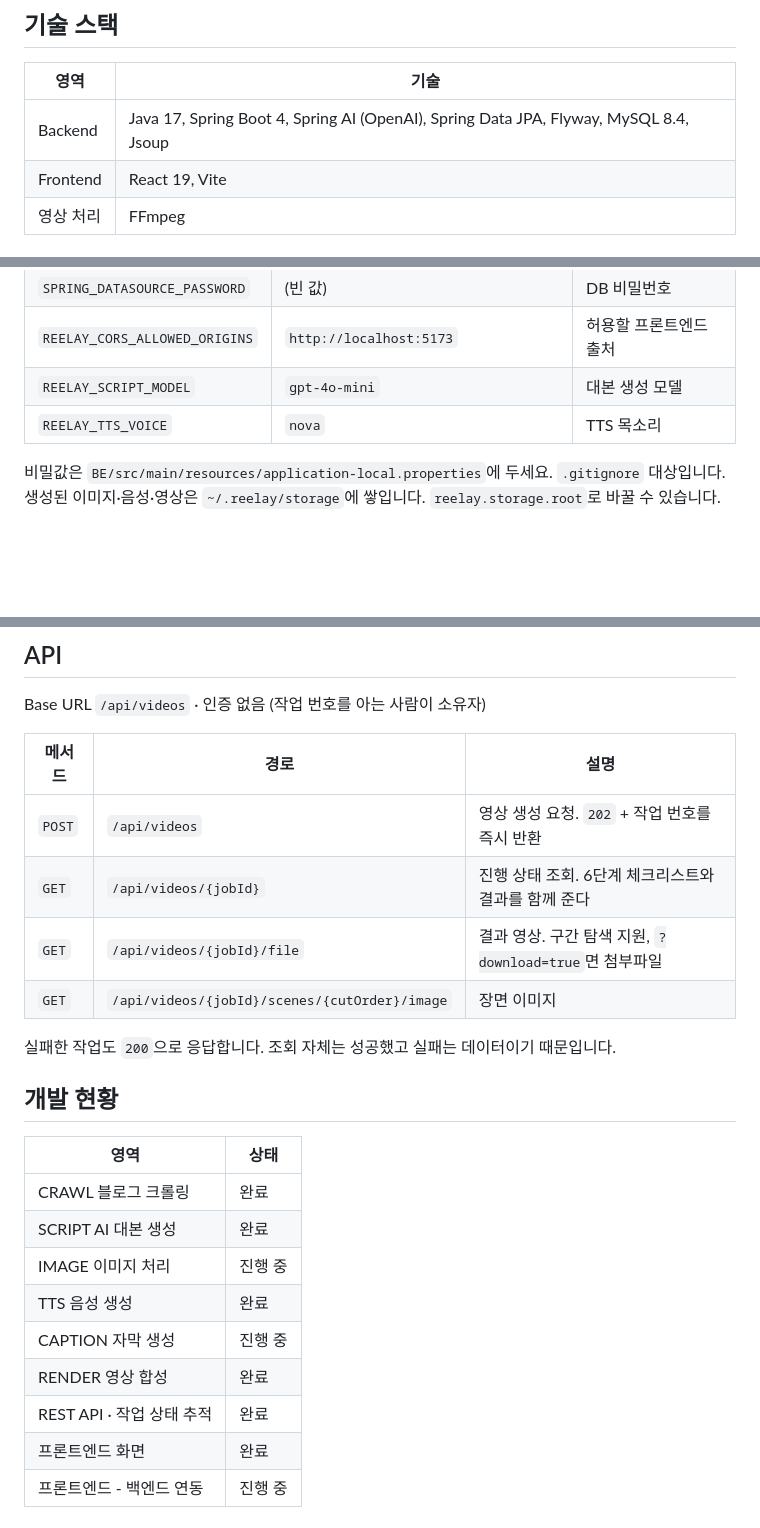
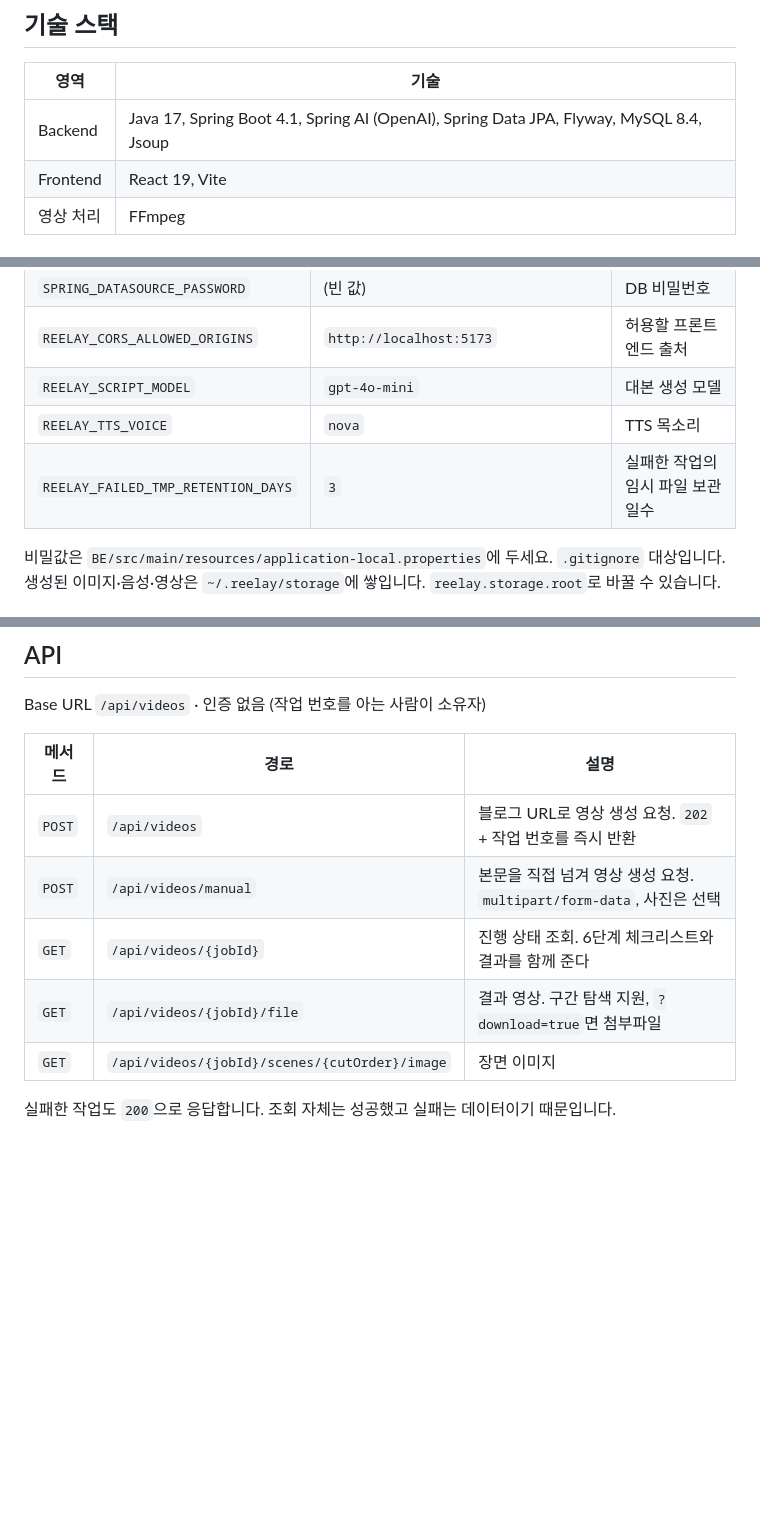
Before and after one commit to Reel-ay/Reelay, a Markdown page: README.md, 3 parts joined by grey strips. Drawn GitHub-style; blank space fills up the shorter version.

```diff
--- a/README.md
+++ b/README.md
@@ -87,7 +116,7 @@ flowchart TB
 
 | 영역 | 기술 |
 |---|---|
-| Backend | Java 17, Spring Boot 4, Spring AI (OpenAI), Spring Data JPA, Flyway, MySQL 8.4, Jsoup |
+| Backend | Java 17, Spring Boot 4.1, Spring AI (OpenAI), Spring Data JPA, Flyway, MySQL 8.4, Jsoup |
 | Frontend | React 19, Vite |
 | 영상 처리 | FFmpeg |
 
@@ -112,6 +141,7 @@ flowchart TB
 | `REELAY_CORS_ALLOWED_ORIGINS` | `http://localhost:5173` | 허용할 프론트엔드 출처 |
 | `REELAY_SCRIPT_MODEL` | `gpt-4o-mini` | 대본 생성 모델 |
 | `REELAY_TTS_VOICE` | `nova` | TTS 목소리 |
+| `REELAY_FAILED_TMP_RETENTION_DAYS` | `3` | 실패한 작업의 임시 파일 보관 일수 |
 
 비밀값은 `BE/src/main/resources/application-local.properties`에 두세요. `.gitignore` 대상입니다.
 생성된 이미지·음성·영상은 `~/.reelay/storage`에 쌓입니다. `reelay.storage.root`로 바꿀 수 있습니다.
@@ -138,23 +168,10 @@ Base URL `/api/videos` · 인증 없음 (작업 번호를 아는 사람이 소
 
 | 메서드 | 경로 | 설명 |
 |---|---|---|
-| `POST` | `/api/videos` | 영상 생성 요청. `202` + 작업 번호를 즉시 반환 |
+| `POST` | `/api/videos` | 블로그 URL로 영상 생성 요청. `202` + 작업 번호를 즉시 반환 |
+| `POST` | `/api/videos/manual` | 본문을 직접 넘겨 영상 생성 요청. `multipart/form-data`, 사진은 선택 |
 | `GET` | `/api/videos/{jobId}` | 진행 상태 조회. 6단계 체크리스트와 결과를 함께 준다 |
 | `GET` | `/api/videos/{jobId}/file` | 결과 영상. 구간 탐색 지원, `?download=true`면 첨부파일 |
 | `GET` | `/api/videos/{jobId}/scenes/{cutOrder}/image` | 장면 이미지 |
 
 실패한 작업도 `200`으로 응답합니다. 조회 자체는 성공했고 실패는 데이터이기 때문입니다.
-
-## 개발 현황
-
-| 영역 | 상태 |
-|---|---|
-| CRAWL 블로그 크롤링 | 완료 |
-| SCRIPT AI 대본 생성 | 완료 |
-| IMAGE 이미지 처리 | 진행 중 |
-| TTS 음성 생성 | 완료 |
-| CAPTION 자막 생성 | 진행 중 |
-| RENDER 영상 합성 | 완료 |
-| REST API · 작업 상태 추적 | 완료 |
-| 프론트엔드 화면 | 완료 |
-| 프론트엔드 - 백엔드 연동 | 진행 중 |
```
Also changed, not shown: other parts of README.md (+37 -8 lines), docs/images/screen-input.png (added), docs/images/screen-progress.png (added).
